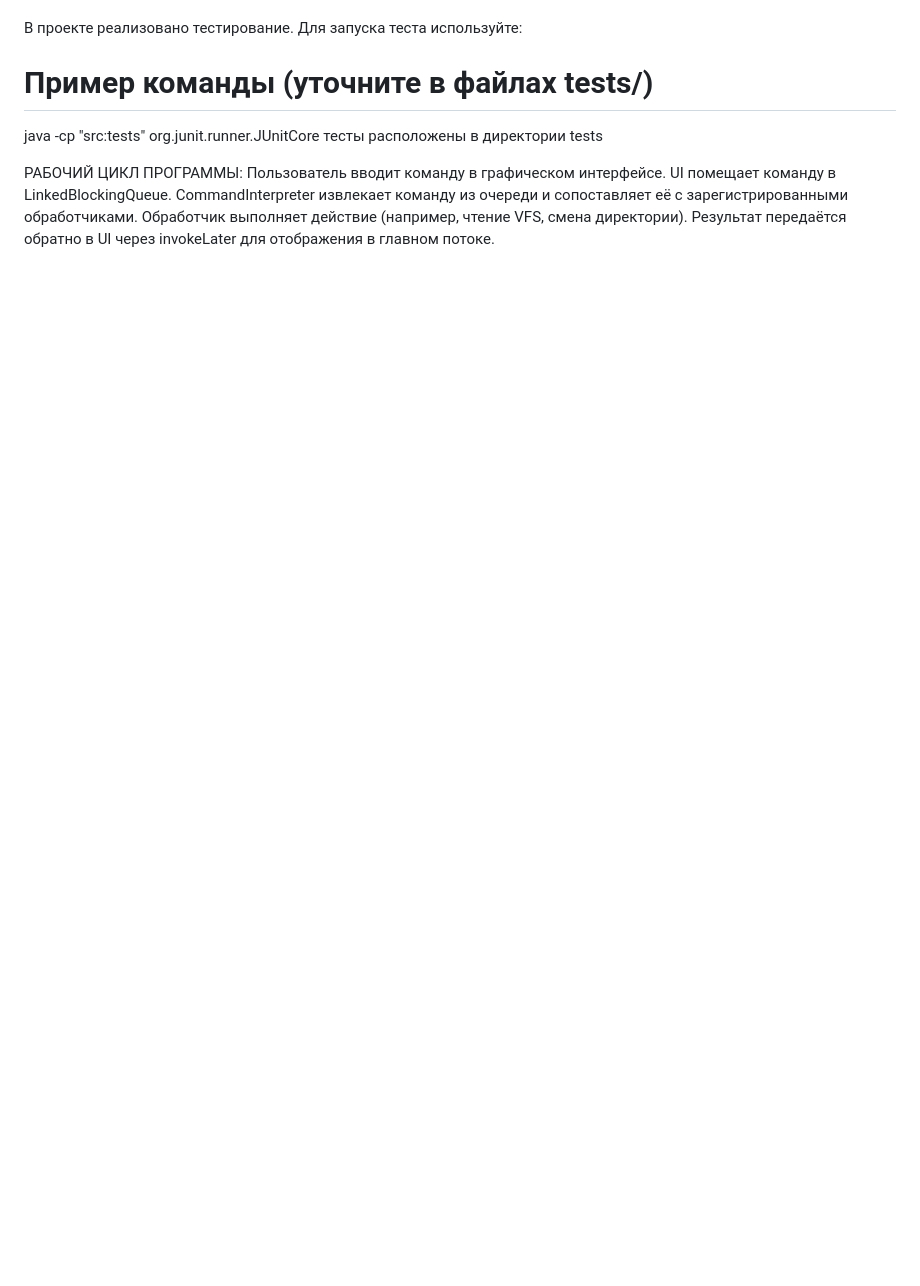
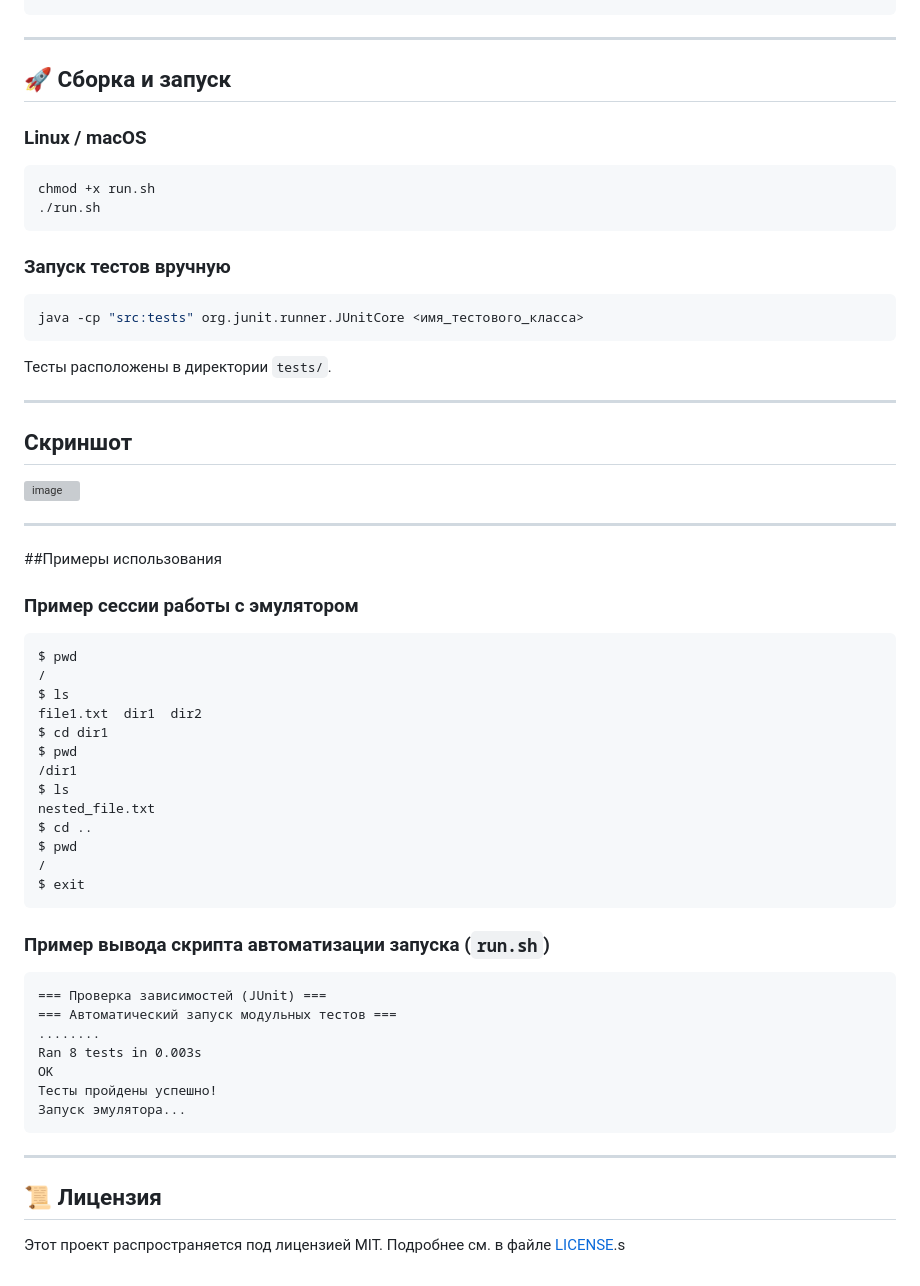
Before and after one commit to EliteMonsterDrinker/University-Terminal-Emulator, a Markdown page: README.md, the part around one of its changes. Rendered like a GitHub page; blank space fills up the shorter version; grey boxes are pictures that could not be loaded.

Commit message:
docs(README): final README.md update

````diff
--- a/README.md
+++ b/README.md
@@ -33,13 +97,68 @@ University-Terminal-Emulator/
 └── README.md
+```
 
-В проекте реализовано тестирование. Для запуска теста используйте:
-# Пример команды (уточните в файлах tests/)
-java -cp "src:tests" org.junit.runner.JUnitCore <TestClass>
-тесты расположены в директории tests
+---
 
-РАБОЧИЙ ЦИКЛ ПРОГРАММЫ:
-Пользователь вводит команду в графическом интерфейсе.
-UI помещает команду в LinkedBlockingQueue.
-CommandInterpreter извлекает команду из очереди и сопоставляет её с зарегистрированными обработчиками.
-Обработчик выполняет действие (например, чтение VFS, смена директории).
-Результат передаётся обратно в UI через invokeLater для отображения в главном потоке.
+## 🚀 Сборка и запуск
+
+### Linux / macOS
+
+```bash
+chmod +x run.sh
+./run.sh
+```
+
+### Запуск тестов вручную
+
+```bash
+java -cp "src:tests" org.junit.runner.JUnitCore <имя_тестового_класса>
+```
+
+Тесты расположены в директории `tests/`.
+
+---
+
+## Скриншот
+
+<img width="782" height="388" alt="image" src="https://github.com/user-attachments/assets/141b82a2-1a73-4bd7-959b-01a27cfa0780" />
+
+
+---
+
+##Примеры использования
+
+### Пример сессии работы с эмулятором
+
+```bash
+$ pwd
+/
+$ ls
+file1.txt  dir1  dir2
+$ cd dir1
+$ pwd
+/dir1
+$ ls
+nested_file.txt
+$ cd ..
+$ pwd
+/
+$ exit
+```
+
+### Пример вывода скрипта автоматизации запуска (`run.sh`)
+
+```
+=== Проверка зависимостей (JUnit) ===
+=== Автоматический запуск модульных тестов ===
+........
+Ran 8 tests in 0.003s
+OK
+Тесты пройдены успешно!
+Запуск эмулятора...
+```
+
+---
+
+## 📜 Лицензия
+
+Этот проект распространяется под лицензией MIT. Подробнее см. в файле [LICENSE](LICENSE).s
````
Also changed, not shown: other parts of README.md (+92 -28 lines).
